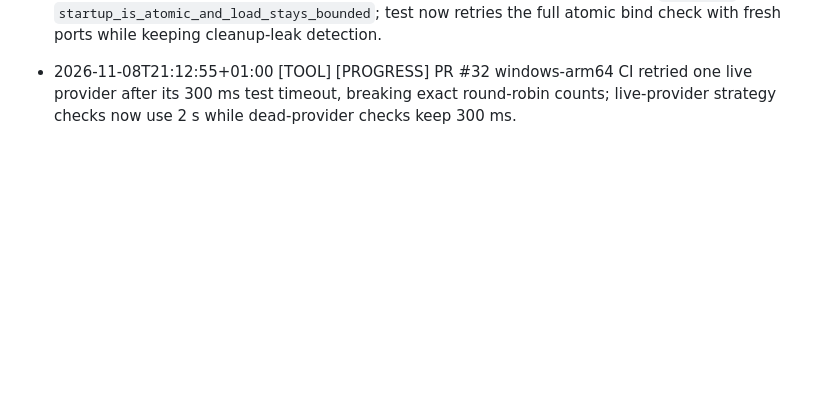
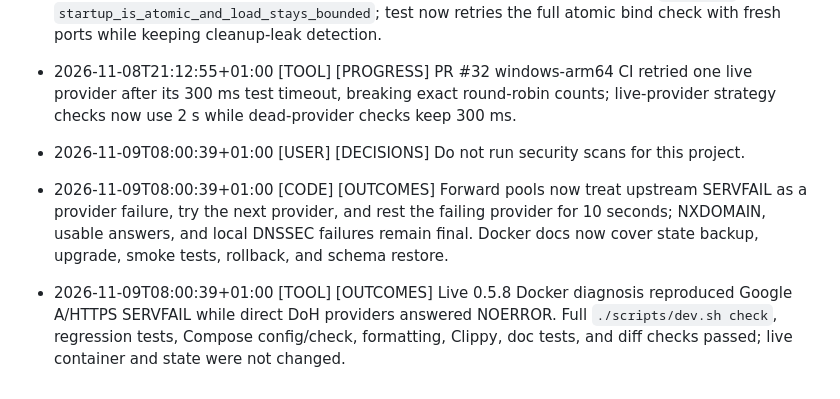
Before and after one commit to StruktSource/lumen-dns, a Markdown page: .agent/CONTINUITY.md, the part around the change. GitHub-like rendering; blank space fills up the shorter version.

```diff
--- a/.agent/CONTINUITY.md
+++ b/.agent/CONTINUITY.md
@@ -58,3 +58,6 @@
 - 2026-11-08T17:00:00+01:00 [CODE] [DECISIONS] Docs reorganized into docs/{getting-started,guides,deployment,reference,design,project}. Older entries above cite the previous flat paths: progress/TODO/plan are now docs/project/roadmap.md, foundation is merged into docs/design/architecture.md and docs/project/versioning.md, resolver.md became docs/guides/{resolver-modes,encrypted-dns}.md and docs/reference/{dns-behavior,dnssec-and-trust}.md.
 - 2026-11-08T21:06:45+01:00 [TOOL] [PROGRESS] PR #32 linux-arm64 CI hit an `AddrInUse` race in `startup_is_atomic_and_load_stays_bounded`; test now retries the full atomic bind check with fresh ports while keeping cleanup-leak detection.
 - 2026-11-08T21:12:55+01:00 [TOOL] [PROGRESS] PR #32 windows-arm64 CI retried one live provider after its 300 ms test timeout, breaking exact round-robin counts; live-provider strategy checks now use 2 s while dead-provider checks keep 300 ms.
+- 2026-11-09T08:00:39+01:00 [USER] [DECISIONS] Do not run security scans for this project.
+- 2026-11-09T08:00:39+01:00 [CODE] [OUTCOMES] Forward pools now treat upstream SERVFAIL as a provider failure, try the next provider, and rest the failing provider for 10 seconds; NXDOMAIN, usable answers, and local DNSSEC failures remain final. Docker docs now cover state backup, upgrade, smoke tests, rollback, and schema restore.
+- 2026-11-09T08:00:39+01:00 [TOOL] [OUTCOMES] Live 0.5.8 Docker diagnosis reproduced Google A/HTTPS SERVFAIL while direct DoH providers answered NOERROR. Full `./scripts/dev.sh check`, regression tests, Compose config/check, formatting, Clippy, doc tests, and diff checks passed; live container and state were not changed.
```
Also changed, not shown: docs/deployment/docker.md (+68 -2 lines).
